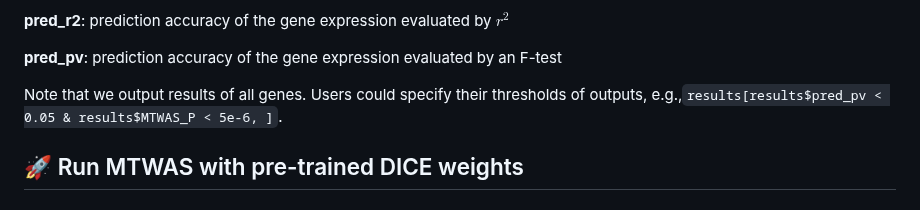
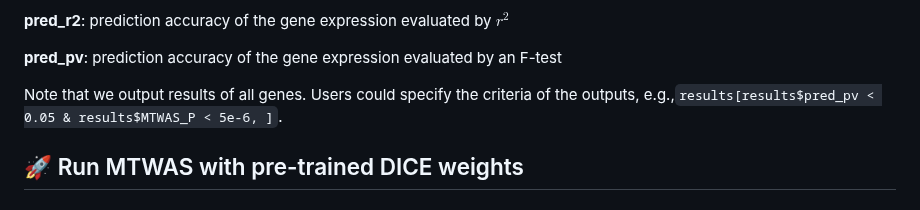
Before and after one commit to szcf-weiya/MTWAS, a Markdown page: README.md, the part around the change. GitHub-like rendering.

```diff
--- a/README.md
+++ b/README.md
@@ -102,7 +102,7 @@ The output `results` is a data.frame with the following format:
 
 **pred_pv**: prediction accuracy of the gene expression evaluated by an F-test
 
-Note that we output results of all genes. Users could specify their thresholds of outputs, e.g.,`results[results$pred_pv < 0.05 & results$MTWAS_P < 5e-6, ]`.
+Note that we output results of all genes. Users could specify the criteria of the outputs, e.g.,`results[results$pred_pv < 0.05 & results$MTWAS_P < 5e-6, ]`.
 
 ## :rocket: Run MTWAS with pre-trained DICE weights
 ## :rocket: Run MTWAS with pre-trained OneK1K weights
```
